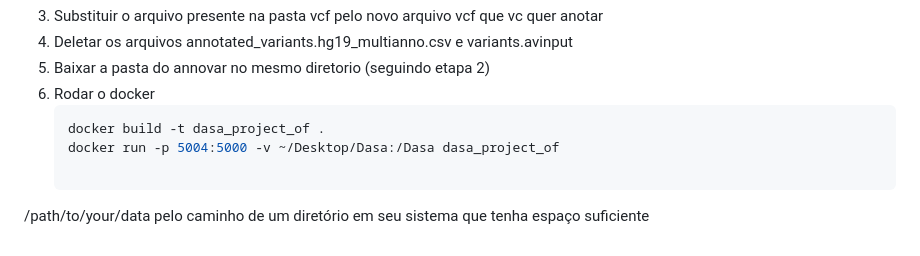
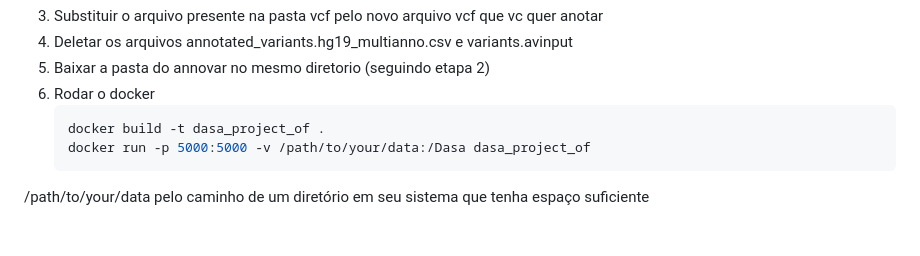
Before and after one commit to Sammypacoo/Bionfo_dasa, a Markdown page: README.md, the part around the change. GitHub-like rendering.

````diff
--- a/README.md
+++ b/README.md
@@ -79,7 +79,6 @@ OBS: Os arquivos output do annovar ja foram feitos caso você queria anotar outr
 6. Rodar o docker
    ```bash
    docker build -t dasa_project_of .
-   docker run -p 5004:5000 -v ~/Desktop/Dasa:/Dasa dasa_project_of
-
+   docker run -p 5000:5000 -v /path/to/your/data:/Dasa dasa_project_of
    ```
 /path/to/your/data pelo caminho de um diretório em seu sistema que tenha espaço suficiente
````
